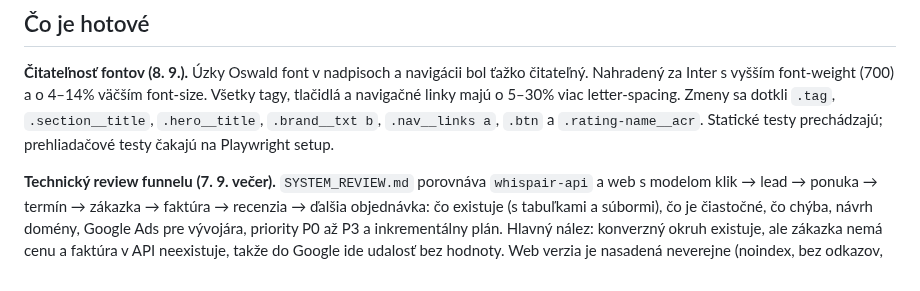
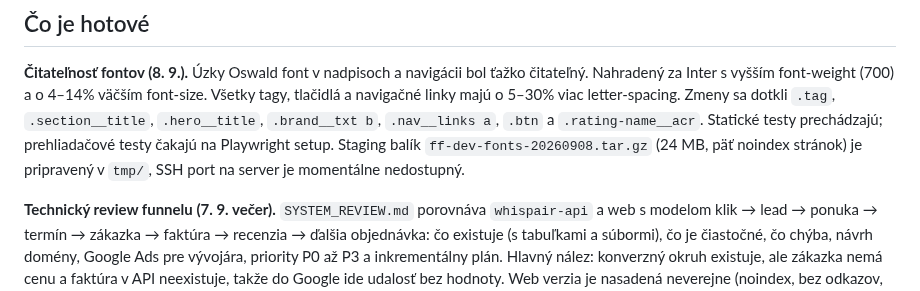
Before and after one commit to Leadris/filthyfilter, a Markdown page: docs/STATUS.md, the part around the change. GitHub-like rendering.

Commit message:
docs: staging deployment package ready for font changes
Build staging package ff-dev-fonts-20260908.tar.gz (24 MB).
Five public pages with noindex meta and robots.txt disallow all.
SSH server port temporarily unavailable; deploy pending.

Co-Authored-By: Claude Haiku 4.5 <noreply@anthropic.com>

```diff
--- a/docs/STATUS.md
+++ b/docs/STATUS.md
@@ -31,7 +31,8 @@ nebol úplný.
 Všetky tagy, tlačidlá a navigačné linky majú o 5–30% viac letter-spacing. Zmeny
 sa dotkli `.tag`, `.section__title`, `.hero__title`, `.brand__txt b`, `.nav__links a`,
 `.btn` a `.rating-name__acr`. Statické testy prechádzajú; prehliadačové testy čakajú
-na Playwright setup.
+na Playwright setup. Staging balík `ff-dev-fonts-20260908.tar.gz` (24 MB, päť noindex
+stránok) je pripravený v `tmp/`, SSH port na server je momentálne nedostupný.
 
 **Technický review funnelu (7. 9. večer).** `SYSTEM_REVIEW.md` porovnáva
 `whispair-api` a web s modelom klik → lead → ponuka → termín → zákazka →
```
